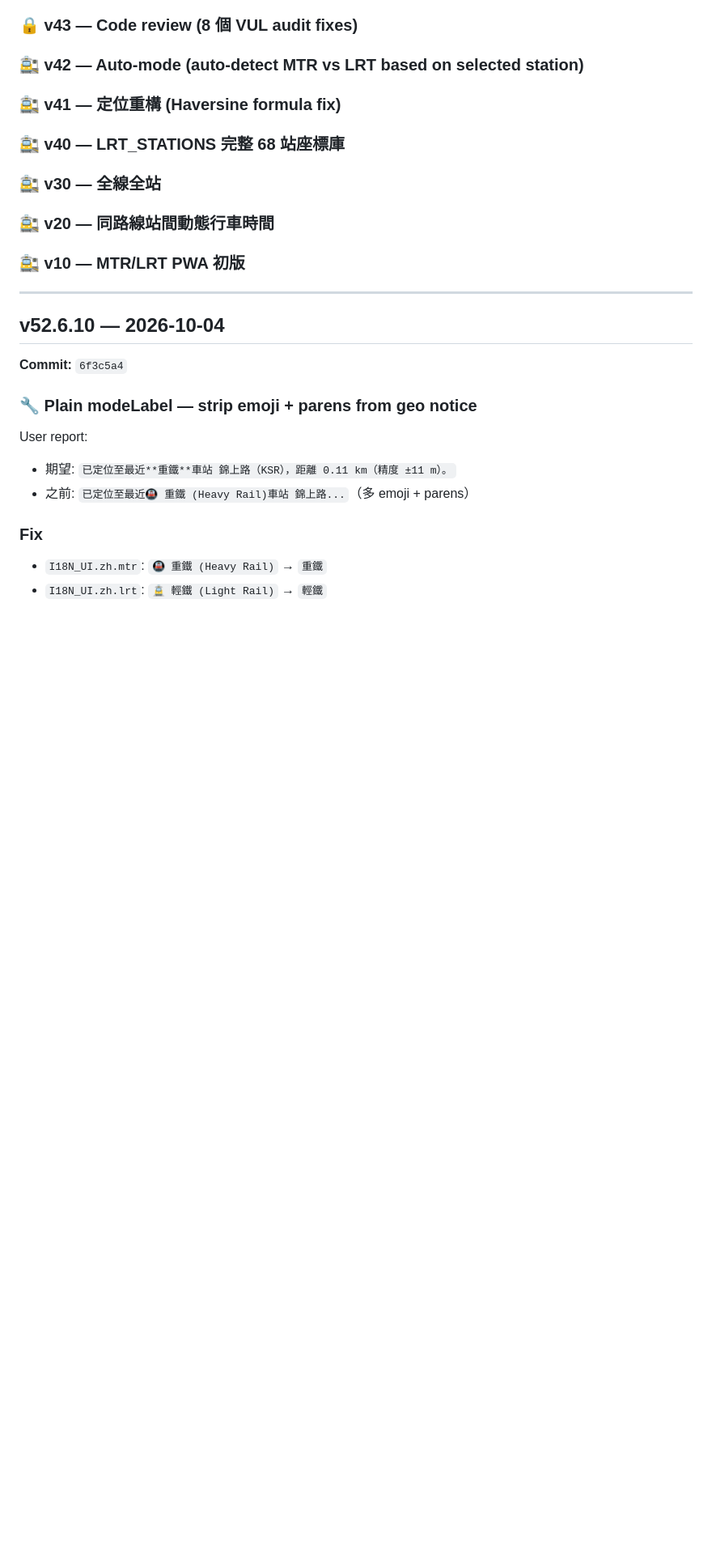
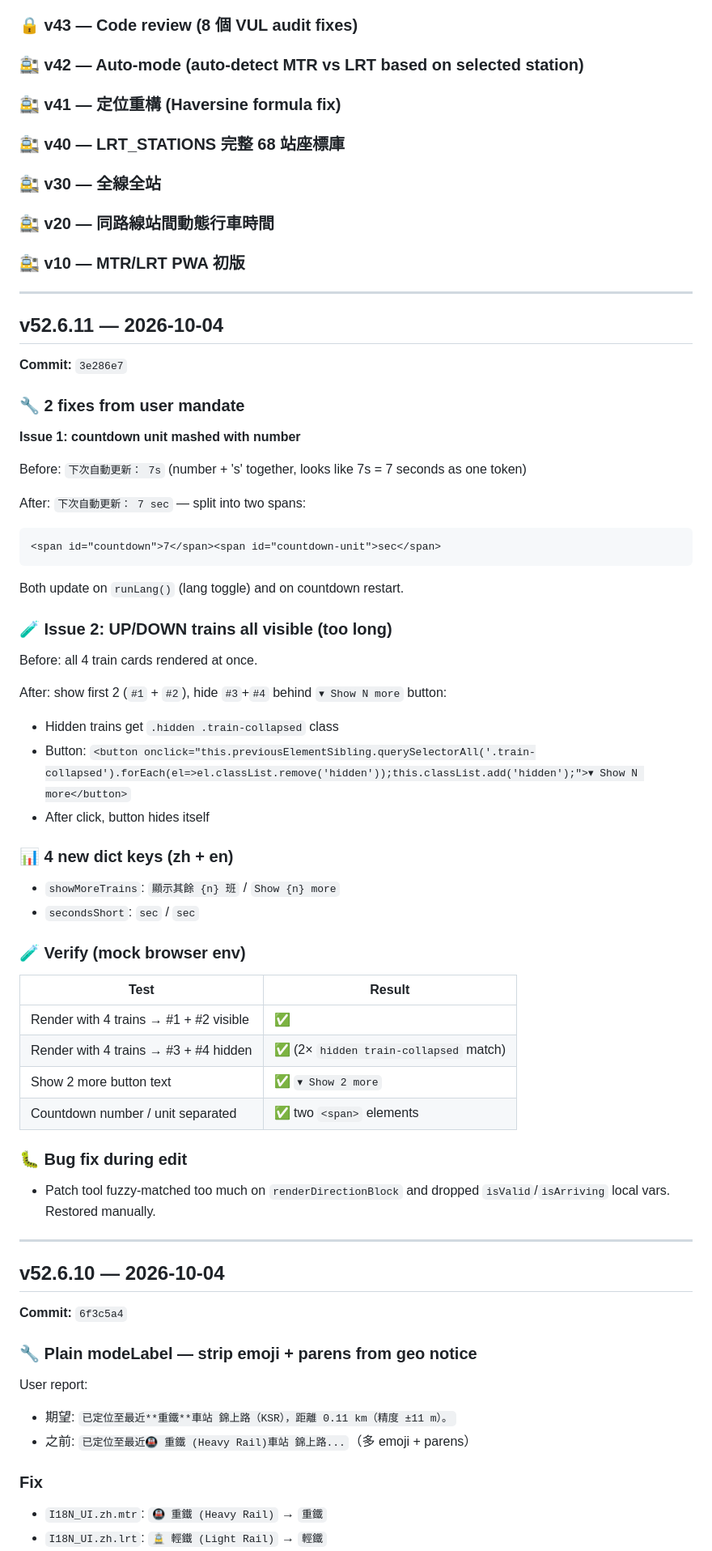
Before and after one commit to iceninye/mtr-app, a Markdown page: CHANGELOG.md, the part around one of its changes. Shown at 81% size. Drawn GitHub-style; blank space fills up the shorter version.

Commit message:
v52.6.11: CHANGELOG entry

````diff
--- a/CHANGELOG.md
+++ b/CHANGELOG.md
@@ -105,6 +105,48 @@
 ### 🚉 v30 — 全線全站
 ### 🚉 v20 — 同路線站間動態行車時間
 ### 🚉 v10 — MTR/LRT PWA 初版
+
+---
+
+## v52.6.11 — 2026-10-04
+**Commit:** `3e286e7`
+
+### 🔧 2 fixes from user mandate
+
+**Issue 1: countdown unit mashed with number**
+
+Before: `下次自動更新： 7s` (number + 's' together, looks like 7s = 7 seconds as one token)
+
+After: `下次自動更新： 7 sec` — split into two spans:
+```html
+<span id="countdown">7</span><span id="countdown-unit">sec</span>
+```
+Both update on `runLang()` (lang toggle) and on countdown restart.
+
+### 🧪 Issue 2: UP/DOWN trains all visible (too long)
+
+Before: all 4 train cards rendered at once.
+
+After: show first 2 (`#1` + `#2`), hide `#3`+`#4` behind `▾ Show N more` button:
+- Hidden trains get `.hidden .train-collapsed` class
+- Button: `<button onclick="this.previousElementSibling.querySelectorAll('.train-collapsed').forEach(el=>el.classList.remove('hidden'));this.classList.add('hidden');">▾ Show N more</button>`
+- After click, button hides itself
+
+### 📊 4 new dict keys (zh + en)
+- `showMoreTrains`: `顯示其餘 {n} 班` / `Show {n} more`
+- `secondsShort`: `sec` / `sec`
+
+### 🧪 Verify (mock browser env)
+
+| Test | Result |
+|---|---|
+| Render with 4 trains → #1 + #2 visible | ✅ |
+| Render with 4 trains → #3 + #4 hidden | ✅ (2× `hidden train-collapsed` match) |
+| Show 2 more button text | ✅ `▾ Show 2 more` |
+| Countdown number / unit separated | ✅ two `<span>` elements |
+
+### 🐛 Bug fix during edit
+- Patch tool fuzzy-matched too much on `renderDirectionBlock` and dropped `isValid`/`isArriving` local vars. Restored manually.
 
 ---
 
````
Also changed, not shown: other parts of CHANGELOG.md (+1 -1 lines).
